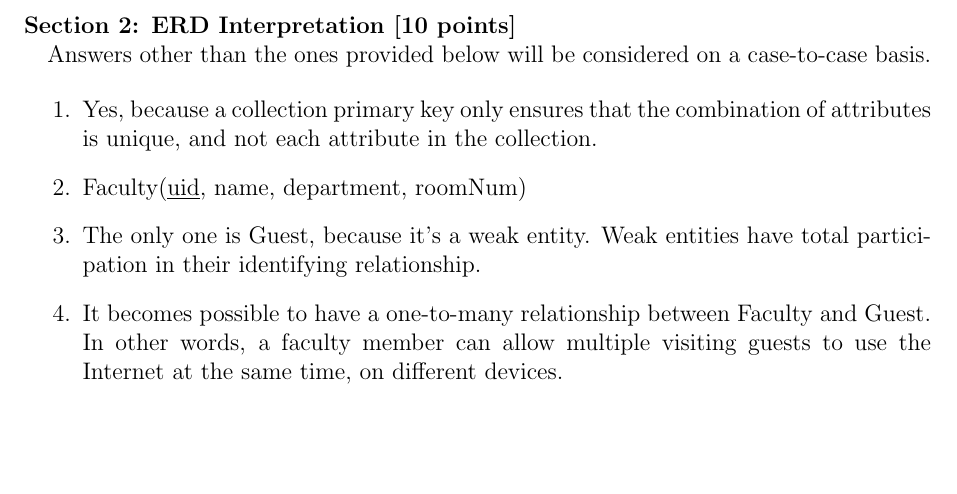
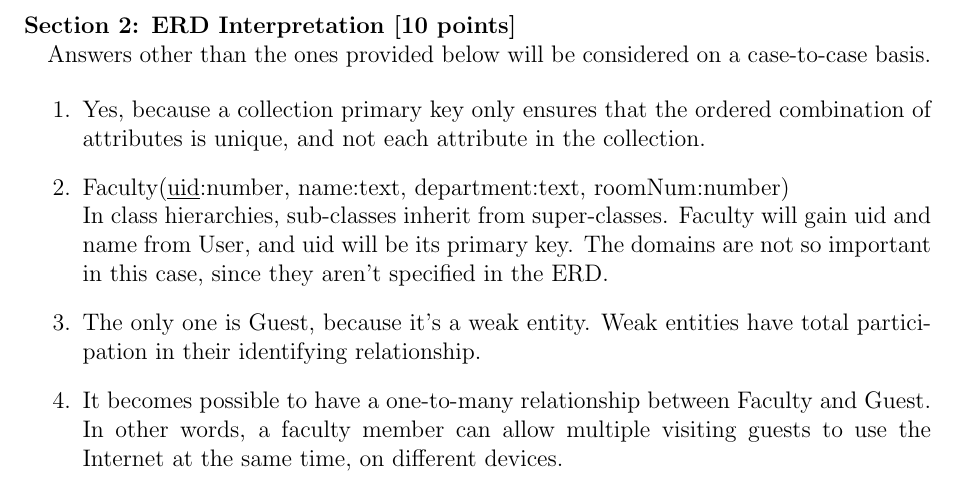
Before and after one commit to ngpestelos/cs165, a LaTeX problem sheet (exam/exam1answers.tex): part of page 3 of 6, cut so that both start at the same text, the shorter picture padded with empty space. Compiled offline with pdfLaTeX; a LaTeX package or settings file that is missing is left out.

Commit message:
Updated answers.

```diff
--- a/exam/exam1answers.tex
+++ b/exam/exam1answers.tex
@@ -157,10 +157,11 @@ Answers other than the ones provided below will be considered on a case-to-case
 
 \begin{enumerate}
 \item
-Yes, because a collection primary key only ensures that the combination of attributes is unique, and not each attribute in the collection.
+Yes, because a collection primary key only ensures that the ordered combination of attributes is unique, and not each attribute in the collection.
 
 \item
-Faculty(\underline{uid}, name, department, roomNum)
+Faculty(\underline{uid}:number, name:text, department:text, roomNum:number)\\
+In class hierarchies, sub-classes inherit from super-classes. Faculty will gain uid and name from User, and uid will be its primary key. The domains are not so important in this case, since they aren't specified in the ERD.
 
 \item
 The only one is Guest, because it's a weak entity. Weak entities have total participation in their identifying relationship.
```
